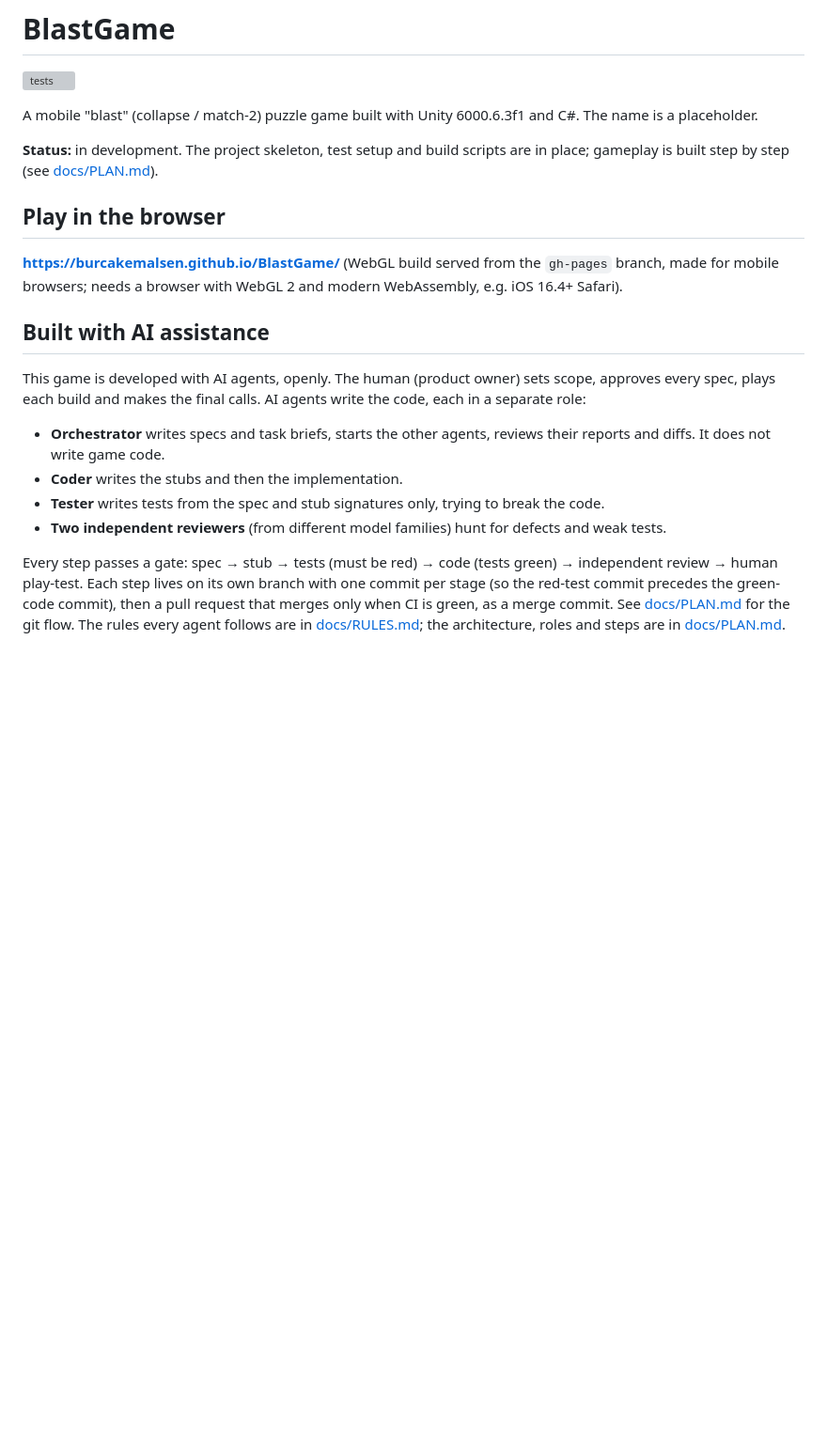
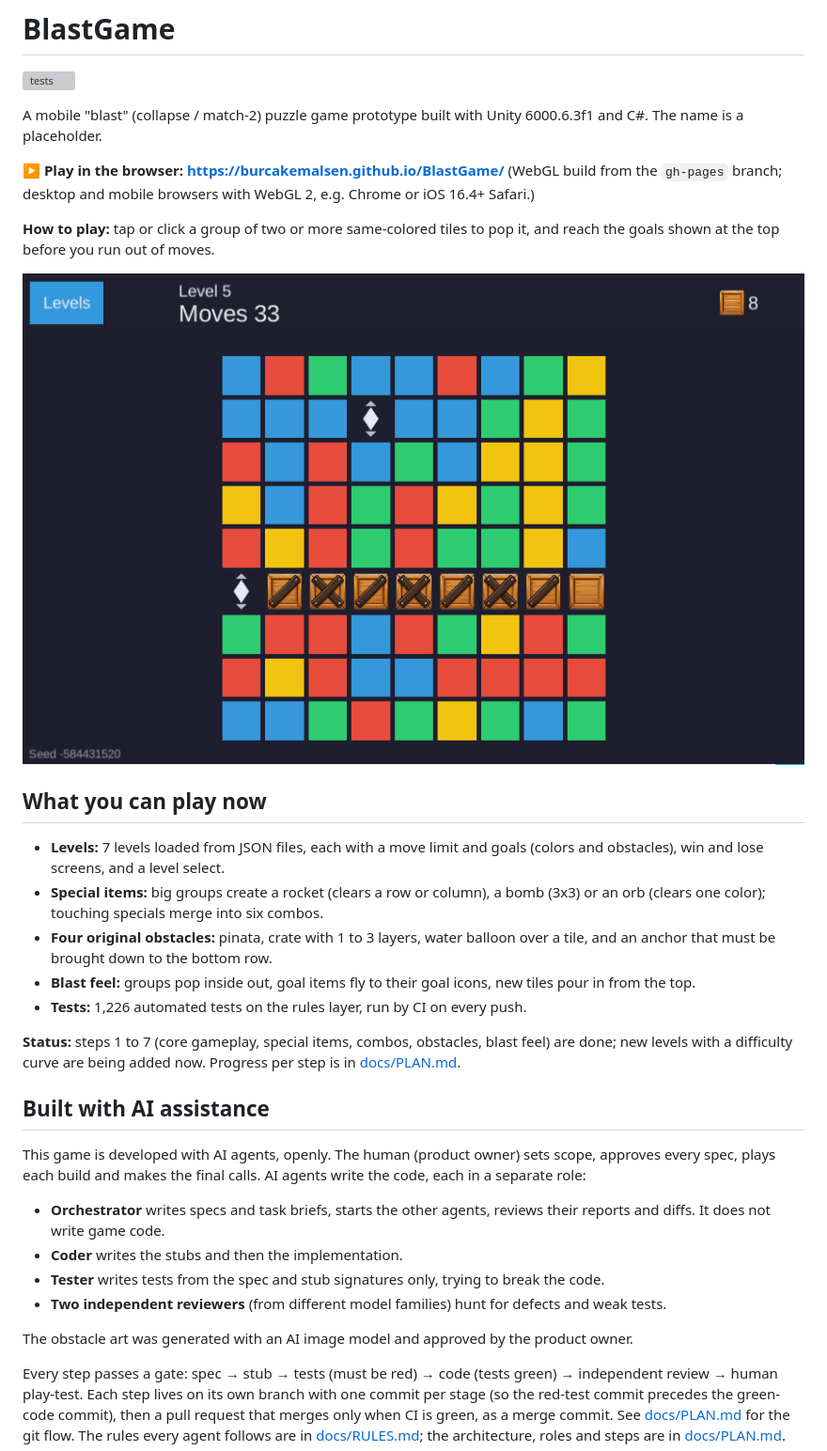
Before and after one commit to burcakemalsen/BlastGame, a Markdown page: README.md, the part around the change. Shown at 94% size. Drawn GitHub-style; pictures changed too: docs/images/gameplay-level5.png (added); blank space fills up the shorter version; grey boxes are pictures that could not be loaded.

Commit message:
docs: show current game state in README and plan
Co-Authored-By: Claude Opus 5.5 <noreply@anthropic.com>

```diff
--- a/README.md
+++ b/README.md
@@ -2,13 +2,24 @@
 
 [![tests](https://github.com/burcakemalsen/BlastGame/actions/workflows/tests.yml/badge.svg)](https://github.com/burcakemalsen/BlastGame/actions/workflows/tests.yml)
 
-A mobile "blast" (collapse / match-2) puzzle game built with Unity 6000.6.3f1 and C#. The name is a placeholder.
+A mobile "blast" (collapse / match-2) puzzle game prototype built with Unity 6000.6.3f1 and C#. The name is a placeholder.
 
-**Status:** in development. The project skeleton, test setup and build scripts are in place; gameplay is built step by step (see [docs/PLAN.md](docs/PLAN.md)).
+**▶ Play in the browser: https://burcakemalsen.github.io/BlastGame/**
+(WebGL build from the `gh-pages` branch; desktop and mobile browsers with WebGL 2, e.g. Chrome or iOS 16.4+ Safari.)
 
-## Play in the browser
+**How to play:** tap or click a group of two or more same-colored tiles to pop it, and reach the goals shown at the top before you run out of moves.
 
-**https://burcakemalsen.github.io/BlastGame/** (WebGL build served from the `gh-pages` branch, made for mobile browsers; needs a browser with WebGL 2 and modern WebAssembly, e.g. iOS 16.4+ Safari).
+![Gameplay: level 5, a row of layered crates and two rockets](docs/images/gameplay-level5.png)
+
+## What you can play now
+
+- **Levels:** 7 levels loaded from JSON files, each with a move limit and goals (colors and obstacles), win and lose screens, and a level select.
+- **Special items:** big groups create a rocket (clears a row or column), a bomb (3x3) or an orb (clears one color); touching specials merge into six combos.
+- **Four original obstacles:** pinata, crate with 1 to 3 layers, water balloon over a tile, and an anchor that must be brought down to the bottom row.
+- **Blast feel:** groups pop inside out, goal items fly to their goal icons, new tiles pour in from the top.
+- **Tests:** 1,226 automated tests on the rules layer, run by CI on every push.
+
+**Status:** steps 1 to 7 (core gameplay, special items, combos, obstacles, blast feel) are done; new levels with a difficulty curve are being added now. Progress per step is in [docs/PLAN.md](docs/PLAN.md#5-adımlar).
 
 ## Built with AI assistance
 
@@ -18,6 +29,8 @@ This game is developed with AI agents, openly. The human (product owner) sets sc
 - **Coder** writes the stubs and then the implementation.
 - **Tester** writes tests from the spec and stub signatures only, trying to break the code.
 - **Two independent reviewers** (from different model families) hunt for defects and weak tests.
+
+The obstacle art was generated with an AI image model and approved by the product owner.
 
 Every step passes a gate: spec → stub → tests (must be red) → code (tests green) → independent review → human play-test. Each step lives on its own branch with one commit per stage (so the red-test commit precedes the green-code commit), then a pull request that merges only when CI is green, as a merge commit. See [docs/PLAN.md](docs/PLAN.md#9-git-akışı) for the git flow. The rules every agent follows are in [docs/RULES.md](docs/RULES.md); the architecture, roles and steps are in [docs/PLAN.md](docs/PLAN.md).
 
```
Also changed, not shown: docs/PLAN.md (+17 -14 lines).
